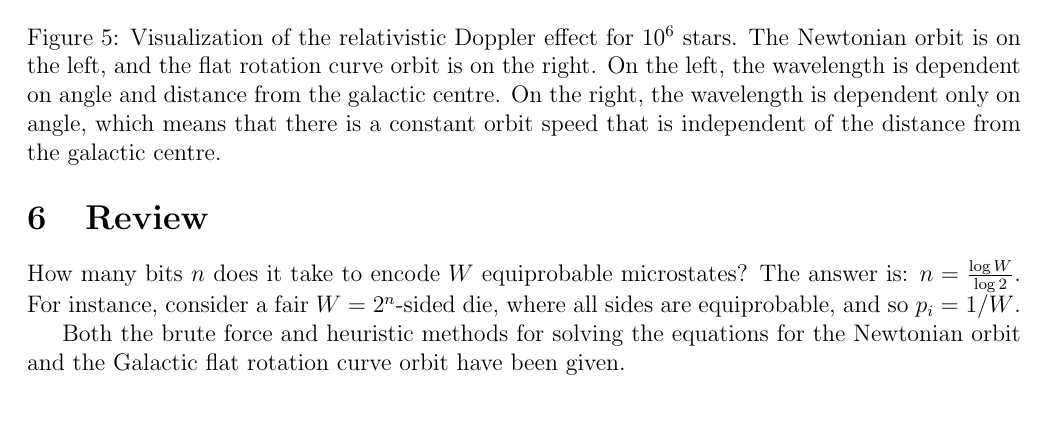
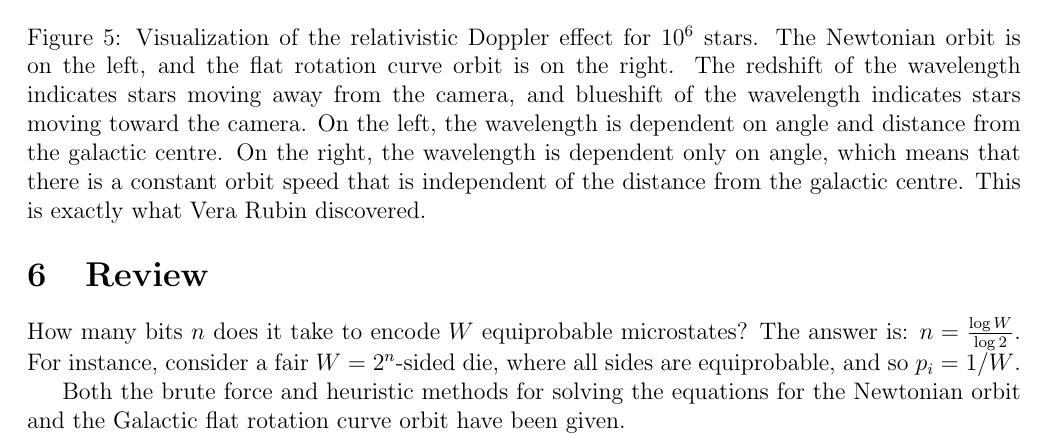
Before and after one commit to sjhalayka/papers, a LaTeX paper (newtonian gravitation2/bezier_escape.tex): part of page 10 of 10, cut so that both start at the same text, the shorter picture padded with empty space. Compiled offline with pdfLaTeX.

Commit message:
Add files via upload

```diff
--- a/newtonian gravitation2/bezier_escape.tex
+++ b/newtonian gravitation2/bezier_escape.tex
@@ -459,8 +459,10 @@ The whole code for this section can be found at:
   \caption{
 Visualization of the relativistic Doppler effect for $10^6$ stars.
 The Newtonian orbit is on the left, and the flat rotation curve orbit is on the right.
+The redshift of the wavelength indicates stars moving away from the camera, and blueshift of the wavelength indicates stars moving toward the camera.
 On the left, the wavelength is dependent on angle and distance from the galactic centre.
 On the right, the wavelength is dependent only on angle, which means that there is a constant orbit speed that is independent of the distance from the galactic centre.
+This is exactly what Vera Rubin discovered.
 }
 \end{figure}
 
```
Also changed, not shown: newtonian gravitation2/bezier_escape.pdf, 2 other files.
